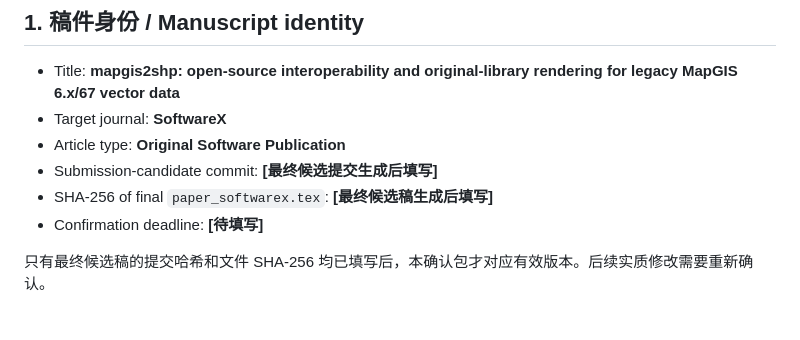
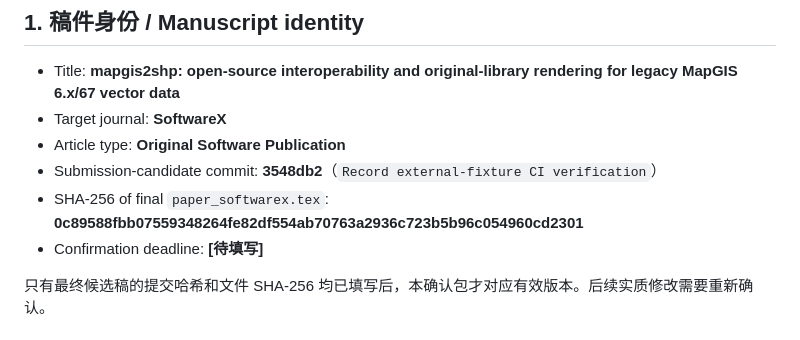
Before and after one commit to leecugb/mapgis2shp, a Markdown page: mapgis2shp_submission/author_confirmation_package.md, the part around the change. GitHub-like rendering.

Commit message:
Finalize author confirmation package

```diff
--- a/mapgis2shp_submission/author_confirmation_package.md
+++ b/mapgis2shp_submission/author_confirmation_package.md
@@ -7,8 +7,8 @@
 - Title: **mapgis2shp: open-source interoperability and original-library rendering for legacy MapGIS 6.x/67 vector data**
 - Target journal: **SoftwareX**
 - Article type: **Original Software Publication**
-- Submission-candidate commit: **[最终候选提交生成后填写]**
-- SHA-256 of final `paper_softwarex.tex`: **[最终候选稿生成后填写]**
+- Submission-candidate commit: **3548db2**（`Record external-fixture CI verification`）
+- SHA-256 of final `paper_softwarex.tex`: **0c89588fbb07559348264fe82df554ab70763a2936c723b5b96c054960cd2301**
 - Confirmation deadline: **[待填写]**
 
 只有最终候选稿的提交哈希和文件 SHA-256 均已填写后，本确认包才对应有效版本。后续实质修改需要重新确认。
```
